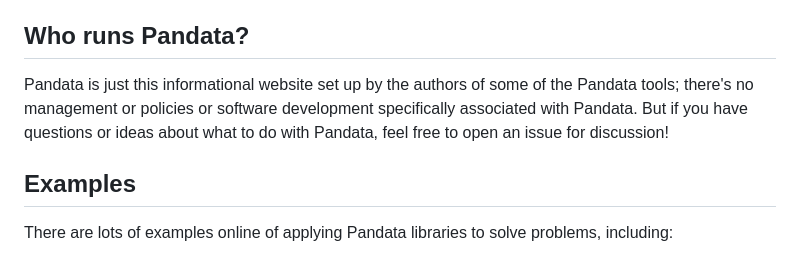
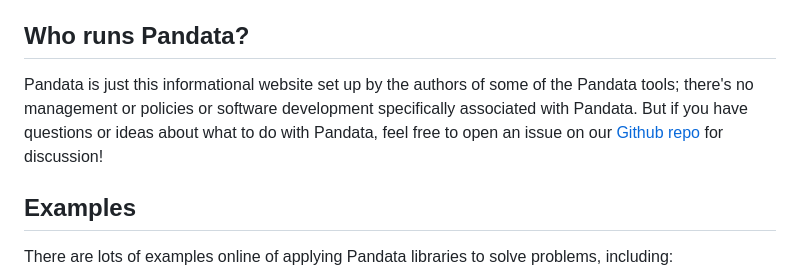
Before and after one commit to panstacks/pandata, a Markdown page: README.md, the part around the change. Rendered like a GitHub page.

Commit message:
Added github link

```diff
--- a/README.md
+++ b/README.md
@@ -49,7 +49,7 @@ Pandata is just a name for a specific collection of Python libraries maintained
 
 ## Who runs Pandata?
 
-Pandata is just this informational website set up by the authors of some of the Pandata tools; there's no management or policies or software development specifically associated with Pandata. But if you have questions or ideas about what to do with Pandata, feel free to open an issue for discussion!
+Pandata is just this informational website set up by the authors of some of the Pandata tools; there's no management or policies or software development specifically associated with Pandata. But if you have questions or ideas about what to do with Pandata, feel free to open an issue on our [Github repo](https://github.com/panstacks/pandata) for discussion!
 
 ## Examples
 
```
